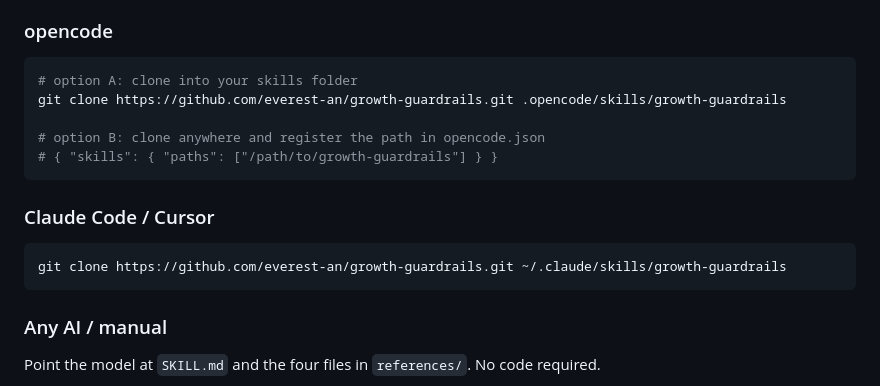
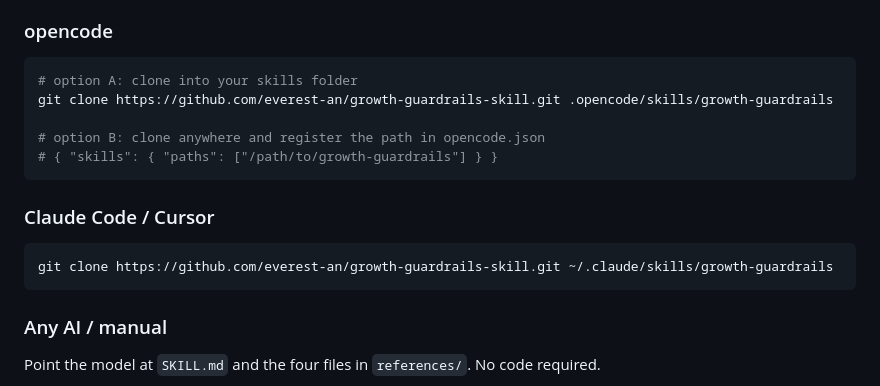
Before and after one commit to everest-an/growth-guardrails-skill, a Markdown page: README.md, the part around the change. Rendered like a GitHub page.

Commit message:
Update clone URLs to renamed repo (growth-guardrails-skill)

````diff
--- a/README.md
+++ b/README.md
@@ -42,7 +42,7 @@ This is a standard `SKILL.md` skill directory — the repo root *is* the skill.
 
 ```bash
 # option A: clone into your skills folder
-git clone https://github.com/everest-an/growth-guardrails.git .opencode/skills/growth-guardrails
+git clone https://github.com/everest-an/growth-guardrails-skill.git .opencode/skills/growth-guardrails
 
 # option B: clone anywhere and register the path in opencode.json
 # { "skills": { "paths": ["/path/to/growth-guardrails"] } }
@@ -51,7 +51,7 @@ git clone https://github.com/everest-an/growth-guardrails.git .opencode/skills/g
 ### Claude Code / Cursor
 
 ```bash
-git clone https://github.com/everest-an/growth-guardrails.git ~/.claude/skills/growth-guardrails
+git clone https://github.com/everest-an/growth-guardrails-skill.git ~/.claude/skills/growth-guardrails
 ```
 
 ### Any AI / manual
````
